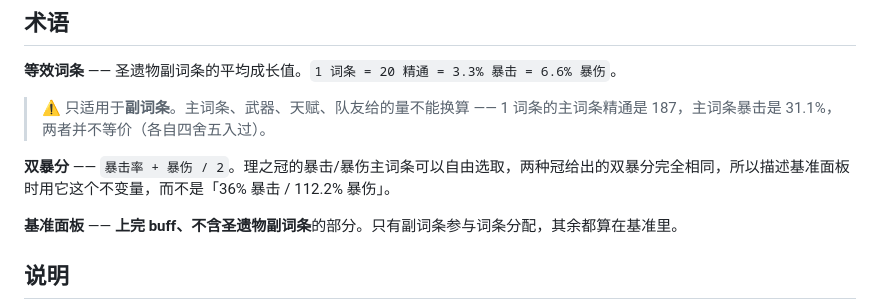
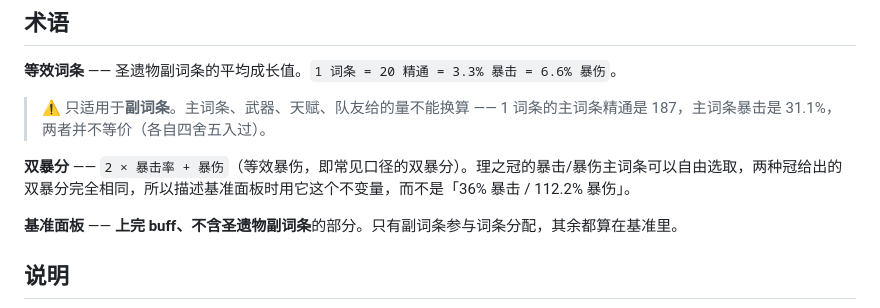
Before and after one commit to SleepCloudMX/genshin-strength, a Markdown page: README.md, the part around the change. Drawn GitHub-style.

Commit message:
docs: README term definition updated to the new crit score convention

```diff
--- a/README.md
+++ b/README.md
@@ -32,7 +32,7 @@
 
 > ⚠️ 只适用于**副词条**。主词条、武器、天赋、队友给的量不能换算 —— 1 词条的主词条精通是 187，主词条暴击是 31.1%，两者并不等价（各自四舍五入过）。
 
-**双暴分** —— `暴击率 + 暴伤 / 2`。理之冠的暴击/暴伤主词条可以自由选取，两种冠给出的双暴分完全相同，所以描述基准面板时用它这个不变量，而不是「36% 暴击 / 112.2% 暴伤」。
+**双暴分** —— `2 × 暴击率 + 暴伤`（等效暴伤，即常见口径的双暴分）。理之冠的暴击/暴伤主词条可以自由选取，两种冠给出的双暴分完全相同，所以描述基准面板时用它这个不变量，而不是「36% 暴击 / 112.2% 暴伤」。
 
 **基准面板** —— **上完 buff、不含圣遗物副词条**的部分。只有副词条参与词条分配，其余都算在基准里。
 
```
